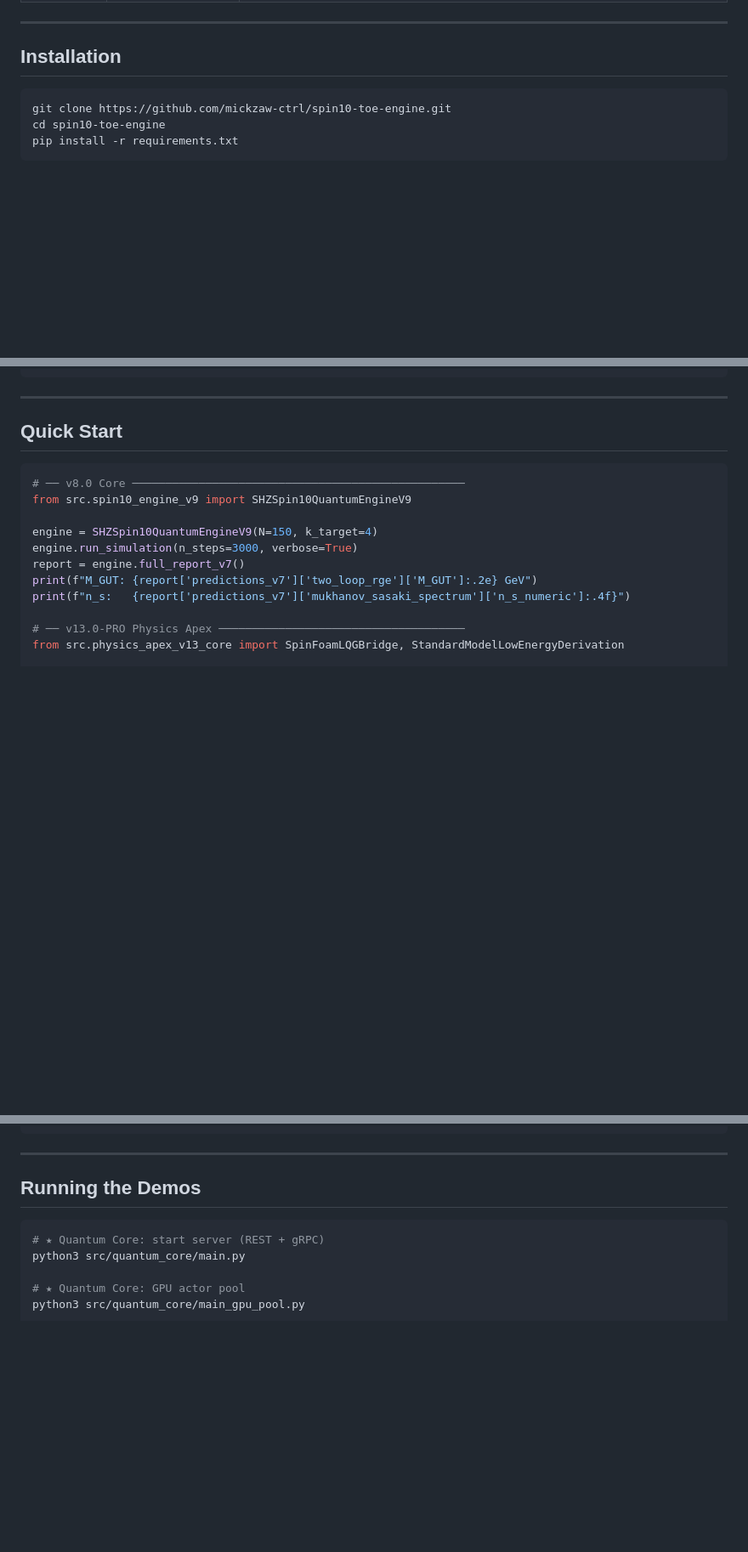
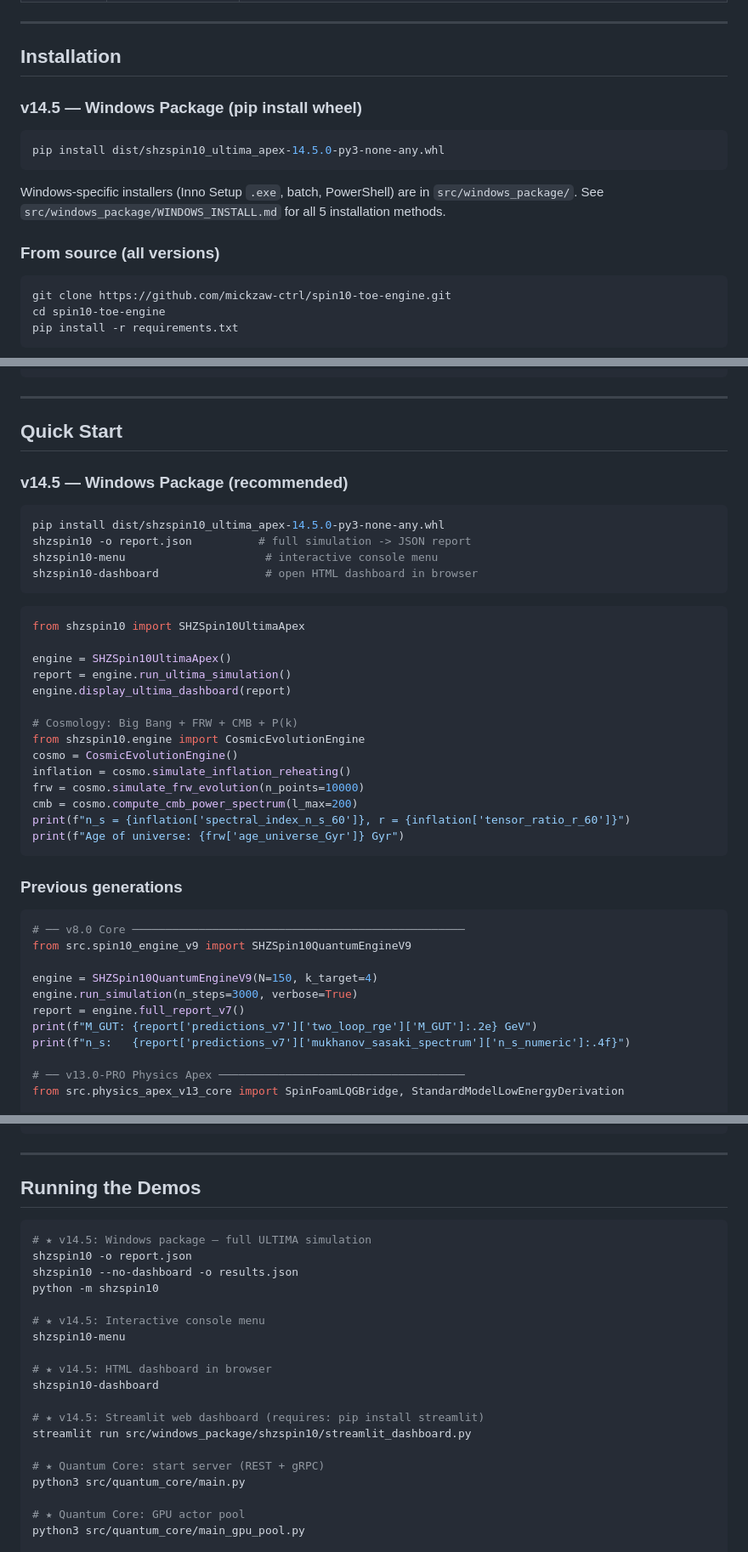
Before and after one commit to mickzaw-ctrl/spin10-toe-engine, a Markdown page: README.md, 3 parts joined by grey strips. Shown at 85% size. Rendered like a GitHub page; blank space fills up the shorter version.

Commit message:
Fix README: 6 corrections for v14.5 — overview, quick start, demos, install, license, repo tree

````diff
--- a/README.md
+++ b/README.md
@@ -292,6 +292,17 @@ The `CosmicEvolutionEngine` class adds a complete Big Bang simulation:
 
 ## Installation
 
+### v14.5 — Windows Package (pip install wheel)
+
+```bash
+pip install dist/shzspin10_ultima_apex-14.5.0-py3-none-any.whl
+```
+
+Windows-specific installers (Inno Setup `.exe`, batch, PowerShell) are in `src/windows_package/`.
+See `src/windows_package/WINDOWS_INSTALL.md` for all 5 installation methods.
+
+### From source (all versions)
+
 ```bash
 git clone https://github.com/mickzaw-ctrl/spin10-toe-engine.git
 cd spin10-toe-engine
@@ -324,6 +335,34 @@ qiskit              # QASM circuit compilation (optional)
 ---
 
 ## Quick Start
+
+### v14.5 — Windows Package (recommended)
+
+```bash
+pip install dist/shzspin10_ultima_apex-14.5.0-py3-none-any.whl
+shzspin10 -o report.json          # full simulation -> JSON report
+shzspin10-menu                     # interactive console menu
+shzspin10-dashboard                # open HTML dashboard in browser
+```
+
+```python
+from shzspin10 import SHZSpin10UltimaApex
+
+engine = SHZSpin10UltimaApex()
+report = engine.run_ultima_simulation()
+engine.display_ultima_dashboard(report)
+
+# Cosmology: Big Bang + FRW + CMB + P(k)
+from shzspin10.engine import CosmicEvolutionEngine
+cosmo = CosmicEvolutionEngine()
+inflation = cosmo.simulate_inflation_reheating()
+frw = cosmo.simulate_frw_evolution(n_points=10000)
+cmb = cosmo.compute_cmb_power_spectrum(l_max=200)
+print(f"n_s = {inflation['spectral_index_n_s_60']}, r = {inflation['tensor_ratio_r_60']}")
+print(f"Age of universe: {frw['age_universe_Gyr']} Gyr")
+```
+
+### Previous generations
 
 ```python
 # ── v8.0 Core ──────────────────────────────────────────────────
@@ -374,6 +413,20 @@ with grpc.insecure_channel("localhost:50051") as ch:
 ## Running the Demos
 
 ```bash
+# ★ v14.5: Windows package — full ULTIMA simulation
+shzspin10 -o report.json
+shzspin10 --no-dashboard -o results.json
+python -m shzspin10
+
+# ★ v14.5: Interactive console menu
+shzspin10-menu
+
+# ★ v14.5: HTML dashboard in browser
+shzspin10-dashboard
+
+# ★ v14.5: Streamlit web dashboard (requires: pip install streamlit)
+streamlit run src/windows_package/shzspin10/streamlit_dashboard.py
+
 # ★ Quantum Core: start server (REST + gRPC)
 python3 src/quantum_core/main.py
 
````
Also changed, not shown: other parts of README.md (+4 -3 lines).
